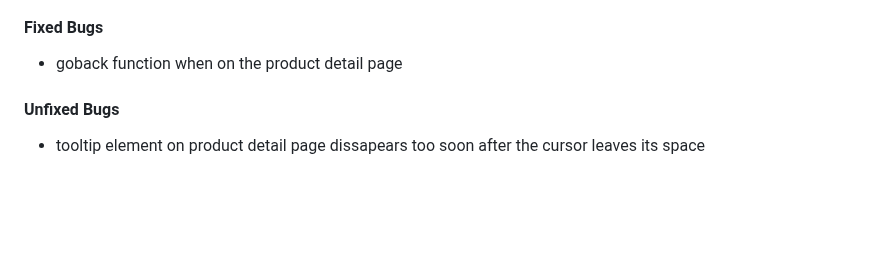
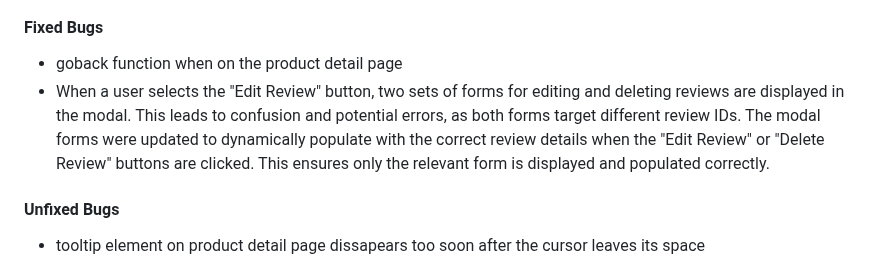
Before and after one commit to olliesharp5/green-thumb, a Markdown page: README.md, the part around the change. Drawn GitHub-style; blank space fills up the shorter version.

Commit message:
Added bug to readme

```diff
--- a/README.md
+++ b/README.md
@@ -652,6 +652,8 @@ No errors were found when passing through the contrast validator.
 #### Fixed Bugs
 
 * goback function when on the product detail page
+* When a user selects the "Edit Review" button, two sets of forms for editing and deleting reviews are displayed in the modal. This leads to confusion and potential errors, as both forms target different review IDs. The modal forms were updated to dynamically populate with the correct review details when the "Edit Review" or "Delete Review" buttons are clicked. This ensures only the relevant form is displayed and populated correctly.
+
 
 
 #### Unfixed Bugs
```
